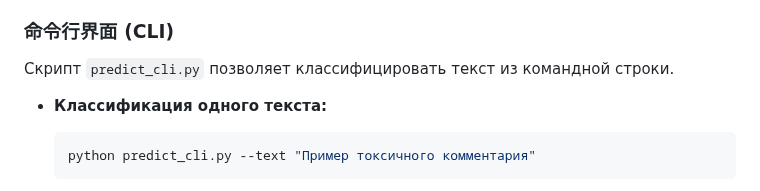
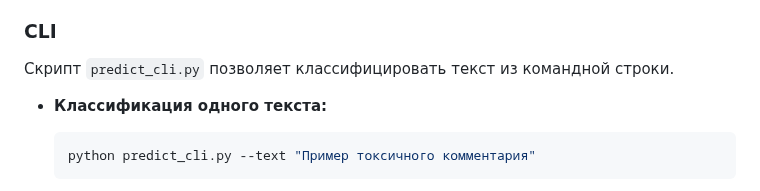
Before and after one commit to Barden-dev/AIM, a Markdown page: README.md, the part around the change. GitHub-like rendering.

```diff
--- a/README.md
+++ b/README.md
@@ -53,7 +53,7 @@
     - Нажмите "Выберите файл", загрузите ваш файл и нажмите "Загрузить и обработать".
     - Браузер автоматически скачает файл `results.csv` с результатами.
 
-### 命令行界面 (CLI)
+### CLI
 
 Скрипт `predict_cli.py` позволяет классифицировать текст из командной строки.
 
```
